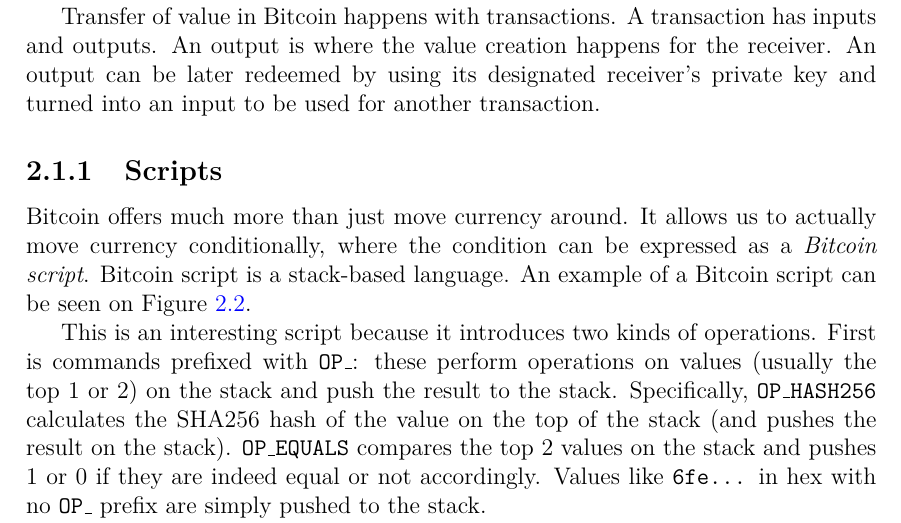
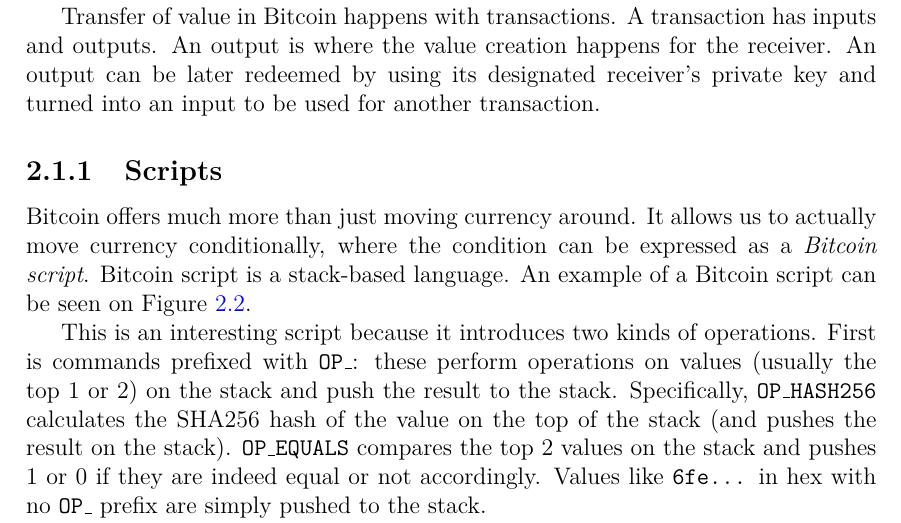
Before and after one commit to gtklocker/thesis, a LaTeX document (paper.tex, which reads chapters/background/bitcoin.tex): part of page 8 of 20, cut so that both start at the same text. Compiled offline with pdfLaTeX.

Commit message:
move -> moving

```diff
--- a/chapters/background/bitcoin.tex
+++ b/chapters/background/bitcoin.tex
@@ -13,7 +13,7 @@
 Transfer of value in Bitcoin happens with transactions. A transaction has inputs and outputs. An output is where the value creation happens for the receiver. An output can be later redeemed by using its designated receiver's private key and turned into an input to be used for another transaction.
 
 \subsection{Scripts}
-Bitcoin offers much more than just move currency around. It allows us to actually move currency conditionally, where the condition can be expressed as a \emph{Bitcoin script}. Bitcoin script is a stack-based language. An example of a Bitcoin script can be seen on Figure~\ref{fig:bitcoin-script}.
+Bitcoin offers much more than just moving currency around. It allows us to actually move currency conditionally, where the condition can be expressed as a \emph{Bitcoin script}. Bitcoin script is a stack-based language. An example of a Bitcoin script can be seen on Figure~\ref{fig:bitcoin-script}.
 
 \begin{figure}
   \centering
```
